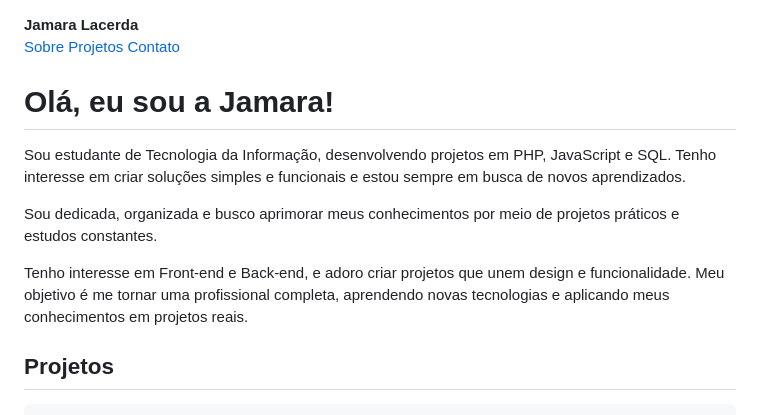
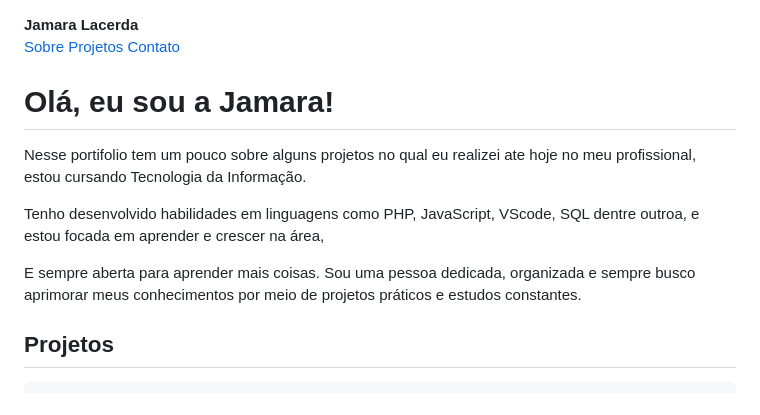
Before and after one commit to JamaraLacerda/Portf-lio-, a Markdown page: README.md, the part around one of its changes. Drawn GitHub-style.

```diff
--- a/README.md
+++ b/README.md
@@ -92,11 +92,10 @@
 
 <main>
   <section id="about">
-    <h1>Olá, eu sou a Jamara!</h1>
-    <p>Sou estudante de Tecnologia da Informação, desenvolvendo projetos em PHP, JavaScript e SQL. Tenho interesse em criar soluções simples e funcionais e estou sempre em busca de novos aprendizados.</p>
-    <p>Sou dedicada, organizada e busco aprimorar meus conhecimentos por meio de projetos práticos e estudos constantes.</p>
-<p>Tenho interesse em Front-end e Back-end, e adoro criar projetos que unem design e funcionalidade.
-  Meu objetivo é me tornar uma profissional completa, aprendendo novas tecnologias e aplicando meus conhecimentos em projetos reais.</p>
+  <h1>Olá, eu sou a Jamara!</h1>
+<p>Nesse portifolio tem um pouco sobre alguns projetos no qual eu realizei ate hoje no meu profissional, estou cursando Tecnologia da Informação.</p>
+<p>Tenho desenvolvido habilidades em linguagens como PHP, JavaScript, VScode, SQL dentre outroa, e estou focada em aprender e crescer na área,
+<p>E sempre aberta para aprender mais coisas. Sou uma pessoa dedicada, organizada e sempre busco aprimorar meus conhecimentos por meio de projetos práticos e estudos constantes.</p>
   </section>
 
   <section id="projects">
```
Also changed, not shown: other parts of README.md (+0 -3 lines).
